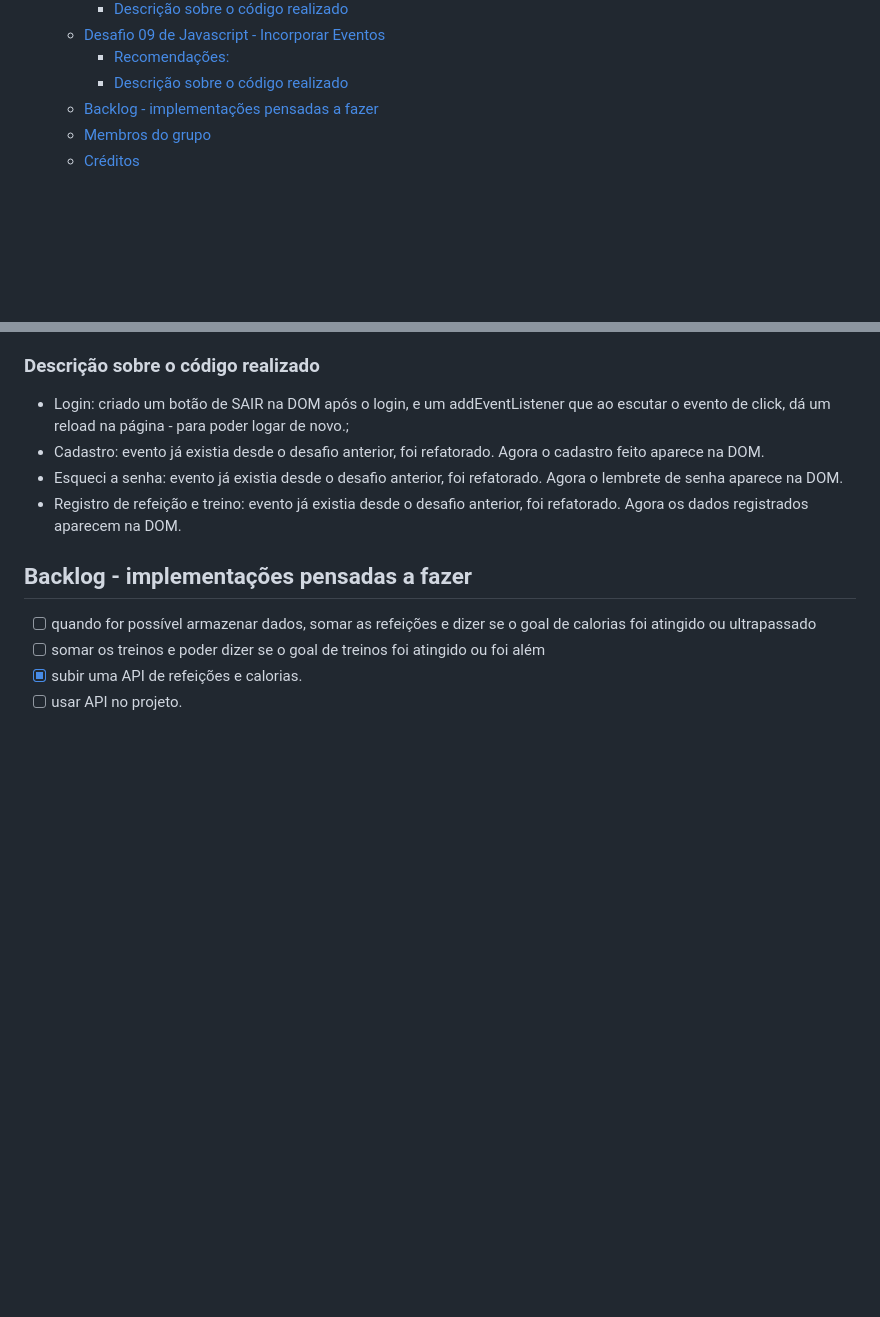
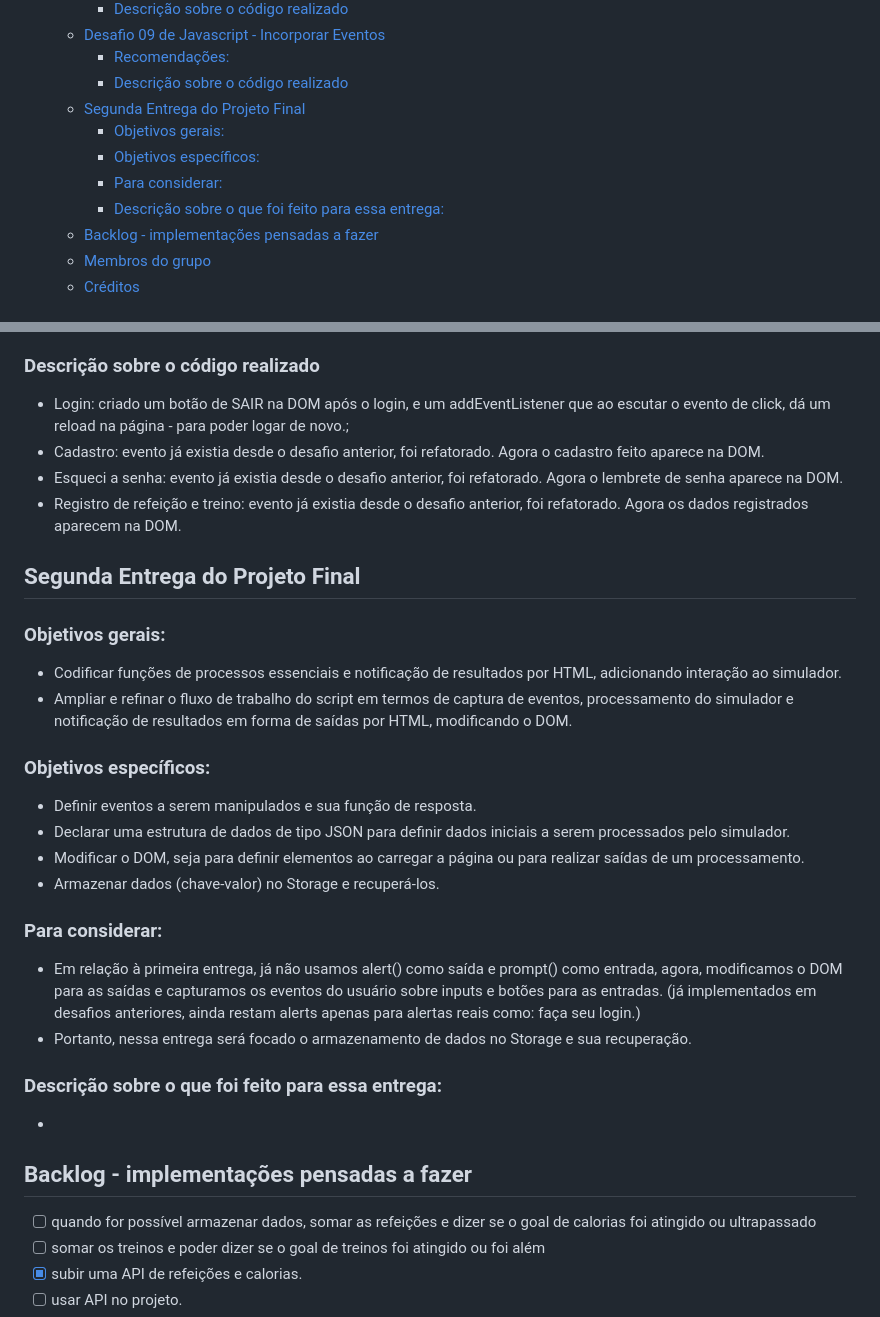
Before and after one commit to CoderHouseJS-egw/entrega04-44260-daikawa, a Markdown page: README.md, 2 parts joined by grey strips. GitHub-like rendering; blank space fills up the shorter version.

Commit message:
doc: adiciona informações sobre a segunda entrega do projeto final

```diff
--- a/README.md
+++ b/README.md
@@ -25,6 +25,11 @@ Projeto Integrador - Simulador Interativo
   - [Desafio 09 de Javascript - Incorporar Eventos](#desafio-09-de-javascript---incorporar-eventos)
     - [Recomendações:](#recomendações-3)
     - [Descrição sobre o código realizado](#descrição-sobre-o-código-realizado-3)
+  - [Segunda Entrega do Projeto Final](#segunda-entrega-do-projeto-final)
+    - [Objetivos gerais:](#objetivos-gerais-1)
+    - [Objetivos específicos:](#objetivos-específicos-1)
+    - [Para considerar:](#para-considerar-1)
+    - [Descrição sobre o que foi feito para essa entrega:](#descrição-sobre-o-que-foi-feito-para-essa-entrega-1)
   - [Backlog - implementações pensadas a fazer](#backlog---implementações-pensadas-a-fazer)
   - [Membros do grupo](#membros-do-grupo)
   - [Créditos](#créditos)
@@ -118,6 +123,22 @@ Geralmente, identificamos um único elemento DOM com o atributo `id` e um conjun
 - Cadastro: evento já existia desde o desafio anterior, foi refatorado. Agora o cadastro feito aparece na DOM.
 - Esqueci a senha: evento já existia desde o desafio anterior, foi refatorado. Agora o lembrete de senha aparece na DOM.
 - Registro de refeição e treino: evento já existia desde o desafio anterior, foi refatorado. Agora os dados registrados aparecem na DOM.
+
+## Segunda Entrega do Projeto Final
+### Objetivos gerais:
+- Codificar funções de processos essenciais e notificação de resultados por HTML, adicionando interação ao simulador.
+- Ampliar e refinar o fluxo de trabalho do script em termos de captura de eventos, processamento do simulador e notificação de resultados em forma de saídas por HTML, modificando o DOM.
+### Objetivos específicos:
+- Definir eventos a serem manipulados e sua função de resposta.
+- Declarar uma estrutura de dados de tipo JSON para definir dados iniciais a serem processados pelo simulador.
+- Modificar o DOM, seja para definir elementos ao carregar a página ou para realizar saídas de um processamento.
+- Armazenar dados (chave-valor) no Storage e recuperá-los.
+### Para considerar:
+- Em relação à primeira entrega, já não usamos alert() como saída e prompt() como entrada, agora, modificamos o DOM para as saídas e capturamos os eventos do usuário sobre inputs e botões para as entradas. (já implementados em desafios anteriores, ainda restam alerts apenas para alertas reais como: faça seu login.)
+- Portanto, nessa entrega será focado o armazenamento de dados no Storage e sua recuperação.
+### Descrição sobre o que foi feito para essa entrega:
+-
+
 ## Backlog - implementações pensadas a fazer
 - [ ] quando for possível armazenar dados, somar as refeições e dizer se o goal de calorias foi atingido ou ultrapassado
 - [ ] somar os treinos e poder dizer se o goal de treinos foi atingido ou foi além
```
